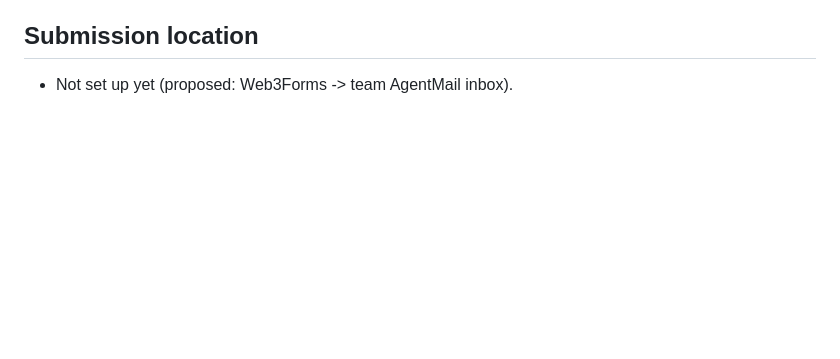
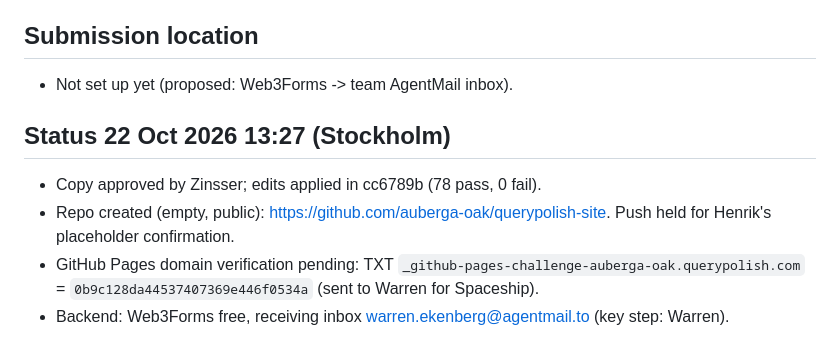
Before and after one commit to auberga-oak/querypolish-site, a Markdown page: README.md, the part around the change. Rendered like a GitHub page; blank space fills up the shorter version.

Commit message:
README: status, TXT challenge

```diff
--- a/README.md
+++ b/README.md
@@ -88,3 +88,9 @@ No wildcard records. Source: https://docs.github.com/en/pages/configuring-a-cust
 - Live: none yet.
 ## Submission location
 - Not set up yet (proposed: Web3Forms -> team AgentMail inbox).
+
+## Status 22 Oct 2026 13:27 (Stockholm)
+- Copy approved by Zinsser; edits applied in cc6789b (78 pass, 0 fail).
+- Repo created (empty, public): https://github.com/auberga-oak/querypolish-site. Push held for Henrik's placeholder confirmation.
+- GitHub Pages domain verification pending: TXT `_github-pages-challenge-auberga-oak.querypolish.com` = `0b9c128da44537407369e446f0534a` (sent to Warren for Spaceship).
+- Backend: Web3Forms free, receiving inbox warren.ekenberg@agentmail.to (key step: Warren).
```
